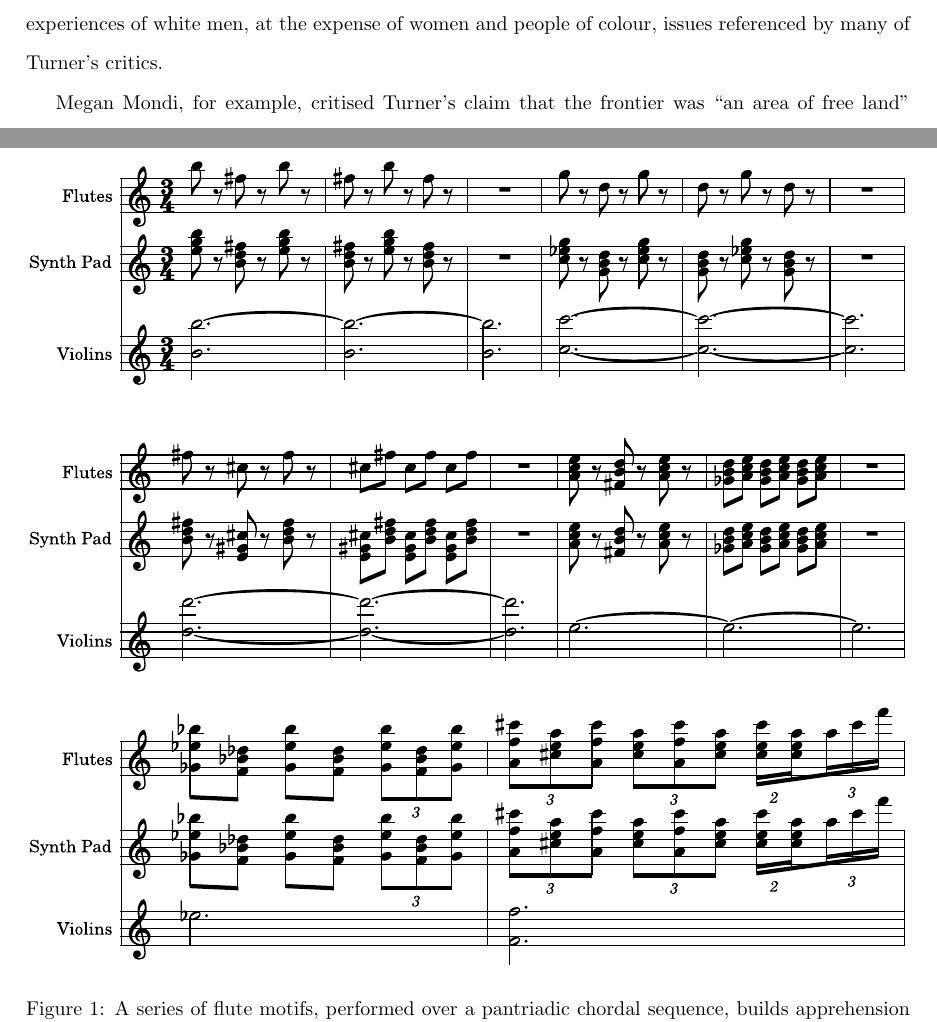
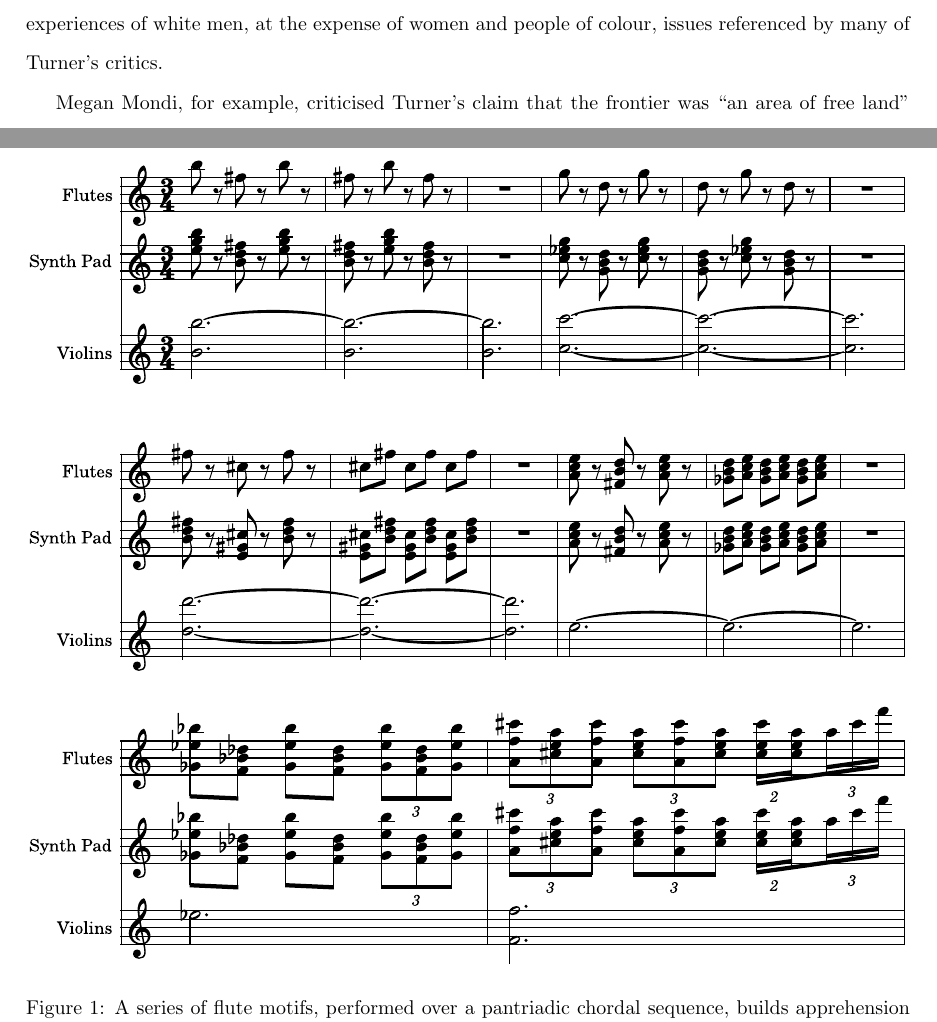
Before and after one commit to crichwhite/MaMI-2025-journal, a LaTeX paper (main.tex): two parts of pages 2 and 24 of 27, joined at a grey line, cut so that both start at the same text. Compiled offline with pdfLaTeX.

Commit message:
Updates from Overleaf

```diff
--- a/main.tex
+++ b/main.tex
@@ -18,7 +18,7 @@
 \useleadsheetslibraries{musicsymbols}
 \usepackage[colorlinks=true, allcolors=blue]{hyperref}
 
-\usepackage[notes,backend=biber,useibid=false,url = false,isbn=false]{biblatex-chicago}
+\usepackage[notes,backend=biber,useibid=false,url = true,isbn=false]{biblatex-chicago}
 \usepackage{endnotes}
 \let\footnote=\endnote
 
@@ -81,7 +81,7 @@ Anderson later elucidates Turner's claims somewhat facetiously, referring to the
 Being a true American, Turner suggests, is thus predicated on the rejection of European civility in favour of a ``rugged individualism … [and] mental and physical toughness” not previously attainable without exposure to frontier conditions.\autocite[][319]{anderson_us_2011}
 Anderson’s summary points to Turner’s near total focus on the frontier experiences of white men, at the expense of women and people of colour, issues referenced by many of Turner's critics.
 
-Megan Mondi, for example, critised Turner’s claim that the frontier was ``an area of free land” by noting that this freedom was not extended to women.\autocite[][31]{mondi_connected_2006}
+Megan Mondi, for example, criticised Turner’s claim that the frontier was ``an area of free land” by noting that this freedom was not extended to women.\autocite[][31]{mondi_connected_2006}
 Mondi concludes by asserting that, when Turner ``spoke of Americans, he was not speaking about women.”\autocite[][31]{mondi_connected_2006}
 Historian Margaret Washington, meanwhile, notes that Turner ``makes no mention of blacks, and their role in frontier development probably never crossed his mind."\autocite[][232]{washington_african_1993}
 She goes on to name several African American figures who ``had [they] been white … would appear in textbooks as a western archetypical hero."\autocite[][232]{washington_african_1993}
@@ -622,13 +622,12 @@ As Ripley's triumph comes once she has regressed to a model of femininity Turner
 
 \clearpage
 \theendnotes
-
 \clearpage
 
 \section{Figures}
 
 
-\begin{figure}
+\begin{figure}[!h]
     \centering
     \includegraphics[width=1\linewidth]{Images/alien-approaching-bedroom.pdf}
     \caption{A series of flute motifs, performed over a pantriadic chordal sequence, builds apprehension as the camera approaches the crew's sleeping quarters.}
```
